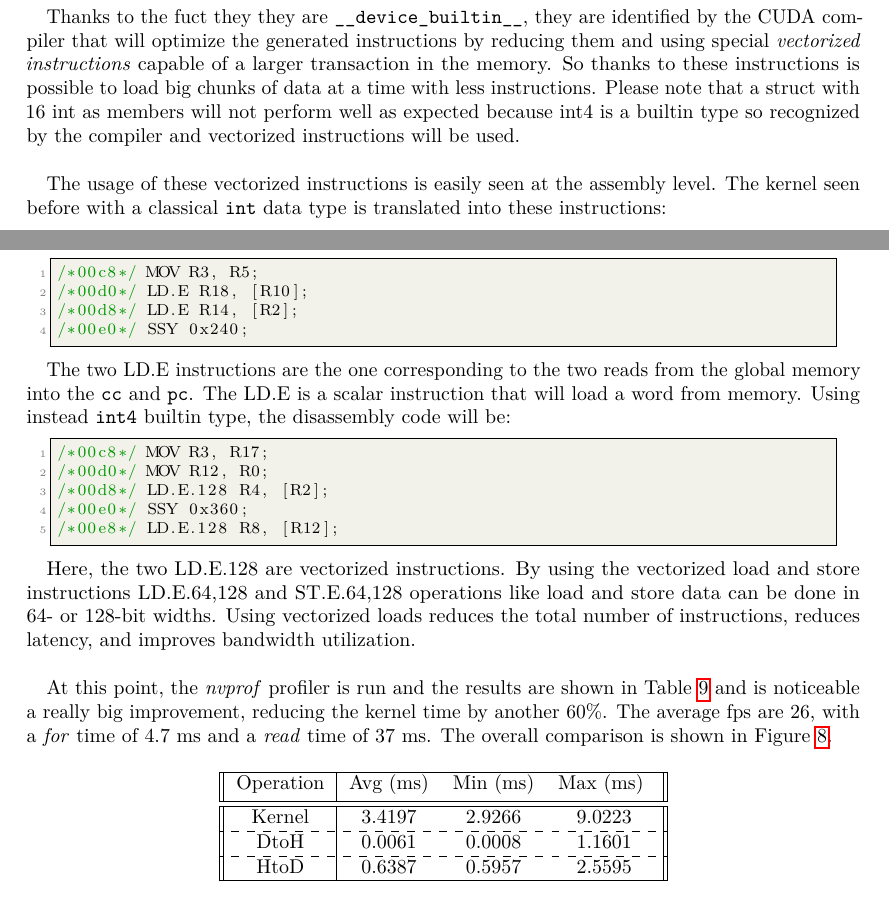
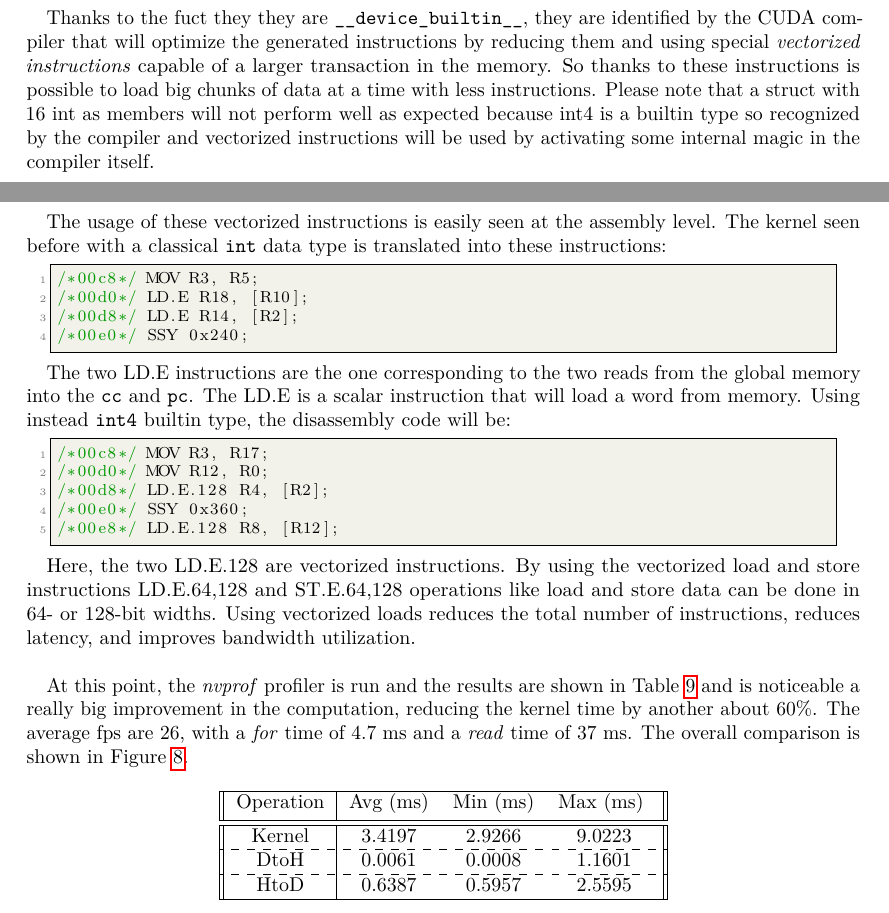
Before and after one commit to MatteoBattilana/CUDAVideoStream, a LaTeX document (REPORT/report.tex): two parts of pages 15 and 16 of 17, joined at a grey line, cut so that both start at the same text. Compiled offline with pdfLaTeX.

Commit message:
wip report

```diff
--- a/REPORT/report.tex
+++ b/REPORT/report.tex
@@ -817,7 +817,7 @@ struct __device_builtin__ __builtin_align__(16) int4 {
 
 typedef __device_builtin__ struct int4 int4;\end{lstlisting}
 
-	Thanks to the fuct they they are \texttt{\_\_device\_builtin\_\_}, they are identified by the CUDA compiler that will optimize the generated instructions by reducing them and using special \textit{vectorized instructions} capable of a larger transaction in the memory. So thanks to these instructions is possible to load big chunks of data at a time with less instructions. Please note that a struct with 16 int as members will not perform well as expected because int4 is a builtin type so recognized by the compiler and vectorized instructions will be used.\\
+	Thanks to the fuct they they are \texttt{\_\_device\_builtin\_\_}, they are identified by the CUDA compiler that will optimize the generated instructions by reducing them and using special \textit{vectorized instructions} capable of a larger transaction in the memory. So thanks to these instructions is possible to load big chunks of data at a time with less instructions. Please note that a struct with 16 int as members will not perform well as expected because int4 is a builtin type so recognized by the compiler and vectorized instructions will be used by activating some internal magic in the compiler itself.\\
 
 	The usage of these vectorized instructions is easily seen at the assembly level. The kernel seen before with a classical \texttt{int} data type is translated into these instructions:
 
@@ -838,7 +838,7 @@ typedef __device_builtin__ struct int4 int4;\end{lstlisting}
 
 	Here, the two LD.E.128 are vectorized instructions. By using the vectorized load and store instructions LD.E.{64,128} and ST.E.{64,128} operations like load and store data can be done in 64- or 128-bit widths. Using vectorized loads reduces the total number of instructions, reduces latency, and improves bandwidth utilization.\\
 
-	At this point, the \textit{nvprof} profiler is run and the results are shown in Table \ref{tab:nvprof_naif6} and is noticeable a really big improvement, reducing the kernel time by another 60\%. The average fps are 26, with a \textit{for} time of 4.7 ms and a \textit{read} time of 37 ms. The overall comparison is shown in Figure \ref{fig:chart6}.
+	At this point, the \textit{nvprof} profiler is run and the results are shown in Table \ref{tab:nvprof_naif6} and is noticeable a really big improvement in the computation, reducing the kernel time by another about 60\%. The average fps are 26, with a \textit{for} time of 4.7 ms and a \textit{read} time of 37 ms. The overall comparison is shown in Figure \ref{fig:chart6}.
 
 	\begin{table}[H]
 		\centering
```
Also changed, not shown: REPORT/report.pdf, 3 other files.
